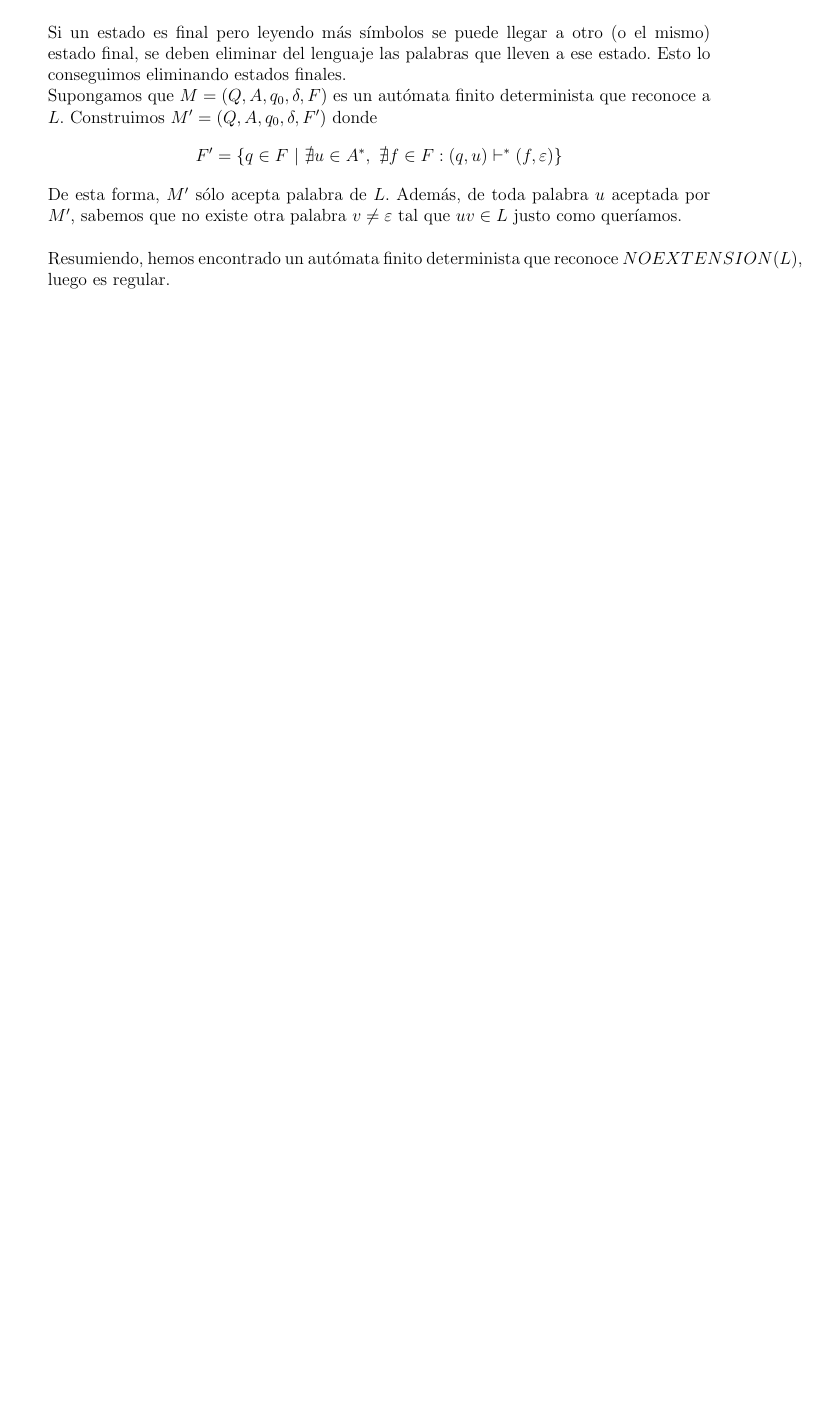
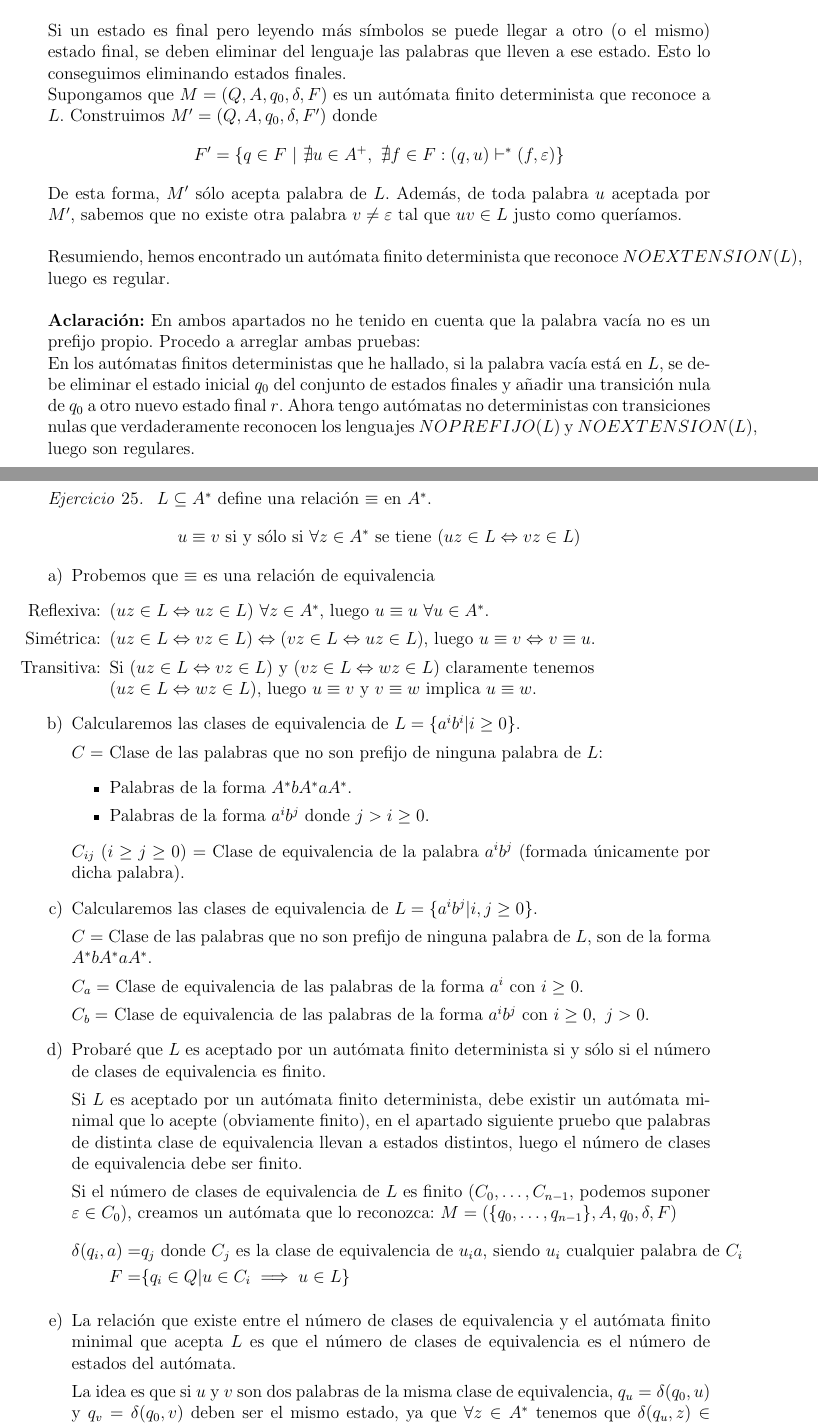
Before and after one commit to dcabezas98/MC, a LaTeX document (entrega2/entrega2.tex): part of page 2 of 2 before the commit and two parts of pages 2 and 3 of 3 after it, the two joined at a grey line, cut so that both start at the same text, the shorter picture padded with empty space. Compiled offline with pdfLaTeX.

Commit message:
rel2: 24, 25 (menos apartado d)

```diff
--- a/entrega2/entrega2.tex
+++ b/entrega2/entrega2.tex
@@ -209,4 +211,93 @@ palabra $u$ aceptada por $M'$, sabemos que no existe otra palabra $v
 \neq \varepsilon$ tal que $uv \in L$ justo como queríamos. \\
 
   Resumiendo, hemos encontrado un autómata finito determinista que
-reconoce $NOEXTENSION(L)$, luego es regular. \\
+  reconoce $NOEXTENSION(L)$, luego es regular. \\
+
+  \textbf{Aclaración:} En ambos apartados no he tenido en cuenta que
+  la palabra vacía no es un prefijo propio. Procedo a arreglar ambas
+  pruebas:
+
+  En los autómatas finitos deterministas que he hallado, si la palabra
+  vacía está en $L$, se debe eliminar el estado inicial $q_0$ del
+  conjunto de estados finales y añadir una transición nula de $q_0$ a
+  otro nuevo estado final $r$. Ahora tengo autómatas no deterministas
+  con transiciones nulas que verdaderamente reconocen los lenguajes
+  $NOPREFIJO(L)$ y $NOEXTENSION(L)$, luego son regulares.
+\end{exercise}
+
+\newpage
+
+\begin{exercise}~ $L\subseteq A^*$ define una relación $\equiv$ en
+  $A^*$.
+  \[u\equiv v \text{ si y sólo si } \forall z\in A^* \text{ se tiene }
+    (uz\in L \Leftrightarrow vz \in L)\]
+
+  \begin{enumerate}[a)]
+  \item Probemos que $\equiv$ es una relación de equivalencia
+    \begin{enumerate}
+    \item[Reflexiva:]
+      $(uz\in L \Leftrightarrow uz \in L) \ \forall z\in A^*$, luego
+      $u\equiv u \ \forall u\in A^*$.
+    \item[Simétrica:]
+      $(uz\in L \Leftrightarrow vz \in L) \Leftrightarrow (vz\in L
+      \Leftrightarrow uz \in L)$, luego
+      $u\equiv v \Leftrightarrow v\equiv u$.
+    \item[Transitiva:] Si $(uz\in L \Leftrightarrow vz \in L)$ y
+      $(vz\in L \Leftrightarrow wz \in L)$ claramente tenemos \\
+      $(uz\in L \Leftrightarrow wz \in L)$, luego $u\equiv v$ y
+      $v\equiv w$ implica $u\equiv w$.
+    \end{enumerate}
+
+  \item Calcularemos las clases de equivalencia de
+    $L=\{a^ib^i|i\geq 0\}$.
+
+    $C=$ Clase de las palabras que no son prefijo de ninguna palabra
+    de $L$:
+    \begin{itemize}
+    \item Palabras de la forma $A^*bA^*aA^*$.
+    \item Palabras de la forma $a^ib^j$ donde $j>i\geq 0$.
+    \end{itemize}
+
+    $C_{ij}$ ($i \geq j \geq 0$) = Clase de equivalencia de la
+    palabra $a^ib^j$ (formada únicamente por dicha palabra).
+
+  \item Calcularemos las clases de equivalencia de
+    $L=\{a^ib^j|i,j\geq 0\}$.
+
+    $C=$ Clase de las palabras que no son prefijo de ninguna palabra
+    de $L$, son de la forma $A^*bA^*aA^*$.
+
+    $C_a=$ Clase de equivalencia de las palabras de la forma $a^i$ con
+    $i\geq 0$.
+
+    $C_b=$ Clase de equivalencia de las palabras de la forma $a^ib^j$
+    con $i\geq 0, \ j>0$.
+
+  \item Probaré que $L$ es aceptado por un autómata finito
+    determinista si y sólo si el número de clases de equivalencia es
+    finito.
+
+    Si $L$ es aceptado por un autómata finito determinista, debe
+    existir un autómata minimal que lo acepte (obviamente finito), en
+    el apartado siguiente pruebo que palabras de distinta clase de
+    equivalencia llevan a estados distintos, luego el número de clases
+    de equivalencia debe ser finito.
+
+    Si el número de clases de equivalencia de $L$ es finito
+    ($C_0,\ldots,C_{n-1}$, podemos suponer $\varepsilon \in C_0$),
+    creamos un autómata que lo reconozca:
+    $M=(\{q_0,\ldots,q_{n-1}\},A,q_0,\delta,F)$
+    \begin{align*}
+      \delta(q_i,a)=&q_j \text{ donde $C_j$ es la clase de equivalencia de $u_ia$, siendo $u_i$ cualquier palabra de $C_i$}\\
+      F=&\{q_i \in Q | u \in C_i \implies u \in L\}
+    \end{align*}
+
+  \item La relación que existe entre el número de clases de
+    equivalencia y el autómata finito minimal que acepta $L$ es que el
+    número de clases de equivalencia es el número de estados del
+    autómata.
+
+    La idea es que si $u$ y $v$ son dos palabras de la misma clase de
+    equivalencia, $q_u=\delta(q_0,u)$ y $q_v=\delta(q_0,v)$ deben ser
+    el mismo estado, ya que $\forall z \in A^*$ tenemos que
+    $\delta(q_u,z) \in F \Leftrightarrow \delta(q_v,z) \in F$ y si
```
Also changed, not shown: entrega2/entrega2.pdf, entrega2/entrega2.tex (19 more changed lines).
